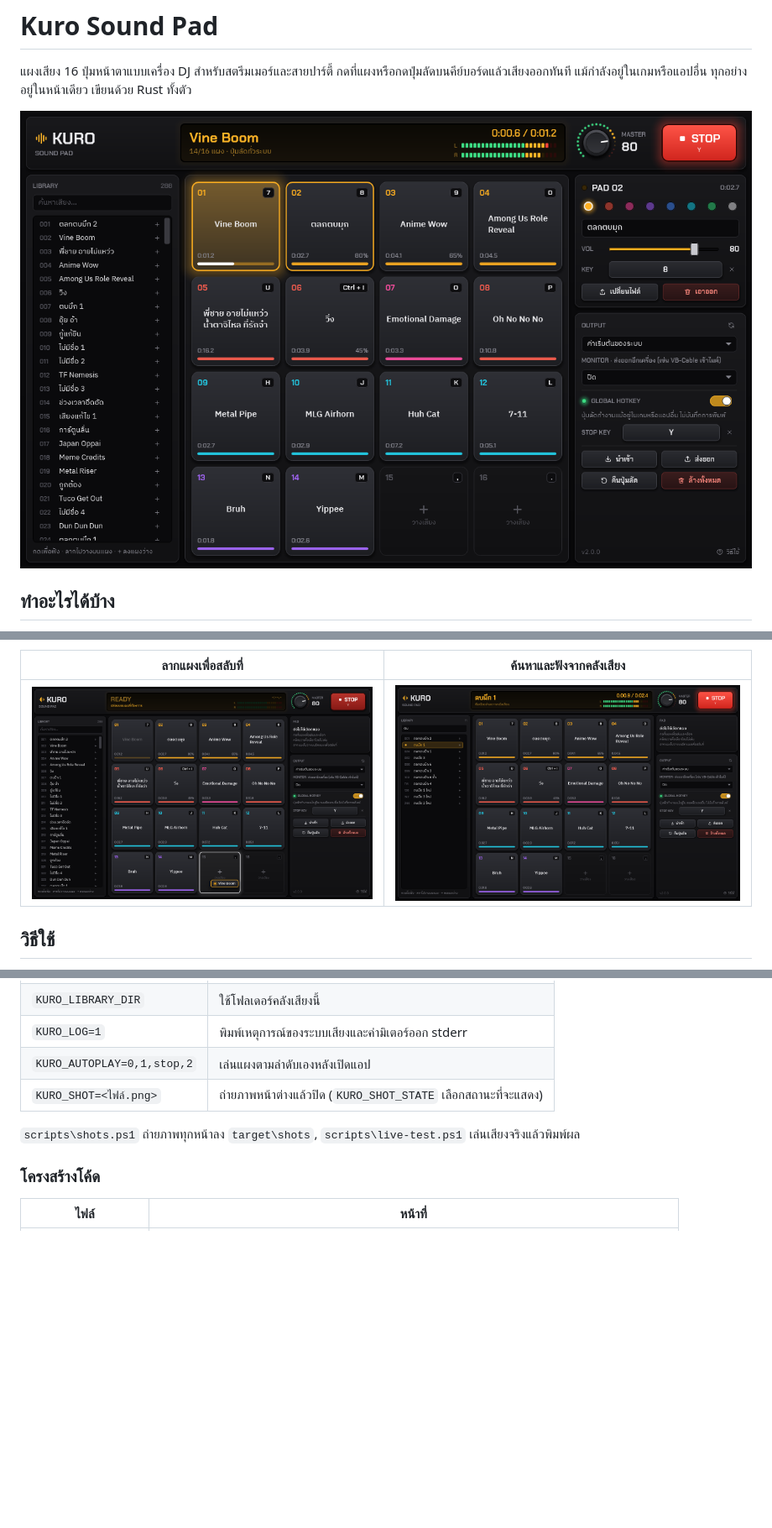
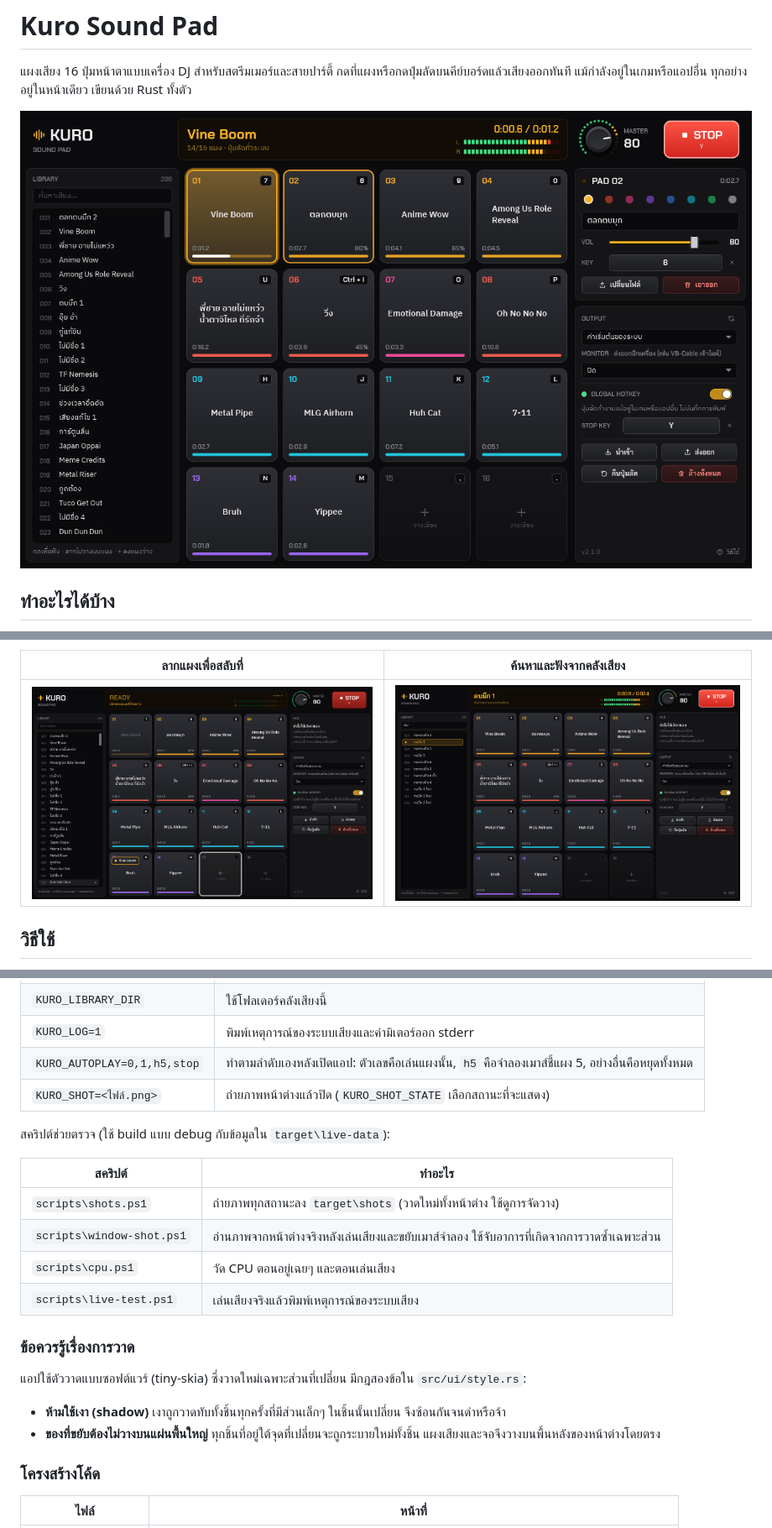
Before and after one commit to artmasster/kuro-sound-pad, a Markdown page: README.md, 3 parts joined by grey strips. Shown at 84% size. Rendered like a GitHub page; pictures changed too: docs/drag.png, docs/library.png, docs/main.png; blank space fills up the shorter version.

```diff
--- a/README.md
+++ b/README.md
@@ -65,10 +65,24 @@ cargo test
 | `KURO_DATA_DIR` | ใช้โฟลเดอร์นี้แทน `%APPDATA%\Kuro Sound Pad` |
 | `KURO_LIBRARY_DIR` | ใช้โฟลเดอร์คลังเสียงนี้ |
 | `KURO_LOG=1` | พิมพ์เหตุการณ์ของระบบเสียงและค่ามิเตอร์ออก stderr |
-| `KURO_AUTOPLAY=0,1,stop,2` | เล่นแผงตามลำดับเองหลังเปิดแอป |
+| `KURO_AUTOPLAY=0,1,h5,stop` | ทำตามลำดับเองหลังเปิดแอป: ตัวเลขคือเล่นแผงนั้น, `h5` คือจำลองเมาส์ชี้แผง 5, อย่างอื่นคือหยุดทั้งหมด |
 | `KURO_SHOT=<ไฟล์.png>` | ถ่ายภาพหน้าต่างแล้วปิด (`KURO_SHOT_STATE` เลือกสถานะที่จะแสดง) |
 
-`scripts\shots.ps1` ถ่ายภาพทุกหน้าลง `target\shots`, `scripts\live-test.ps1` เล่นเสียงจริงแล้วพิมพ์ผล
+สคริปต์ช่วยตรวจ (ใช้ build แบบ debug กับข้อมูลใน `target\live-data`):
+
+| สคริปต์ | ทำอะไร |
+|---|---|
+| `scripts\shots.ps1` | ถ่ายภาพทุกสถานะลง `target\shots` (วาดใหม่ทั้งหน้าต่าง ใช้ดูการจัดวาง) |
+| `scripts\window-shot.ps1` | อ่านภาพจากหน้าต่างจริงหลังเล่นเสียงและขยับเมาส์จำลอง ใช้จับอาการที่เกิดจากการวาดซ้ำเฉพาะส่วน |
+| `scripts\cpu.ps1` | วัด CPU ตอนอยู่เฉยๆ และตอนเล่นเสียง |
+| `scripts\live-test.ps1` | เล่นเสียงจริงแล้วพิมพ์เหตุการณ์ของระบบเสียง |
+
+### ข้อควรรู้เรื่องการวาด
+
+แอปใช้ตัววาดแบบซอฟต์แวร์ (tiny-skia) ซึ่งวาดใหม่เฉพาะส่วนที่เปลี่ยน มีกฎสองข้อใน `src/ui/style.rs`:
+
+- **ห้ามใช้เงา (shadow)** เงาถูกวาดทับทั้งชิ้นทุกครั้งที่มีส่วนเล็กๆ ในชิ้นนั้นเปลี่ยน จึงซ้อนกันจนดำหรือจ้า
+- **ของที่ขยับต้องไม่วางบนแผ่นพื้นใหญ่** ทุกชิ้นที่อยู่ใต้จุดที่เปลี่ยนจะถูกระบายใหม่ทั้งชิ้น แผงเสียงและจอจึงวางบนพื้นหลังของหน้าต่างโดยตรง
 
 ### โครงสร้างโค้ด
 
```
Also changed, not shown: 7 other files.
